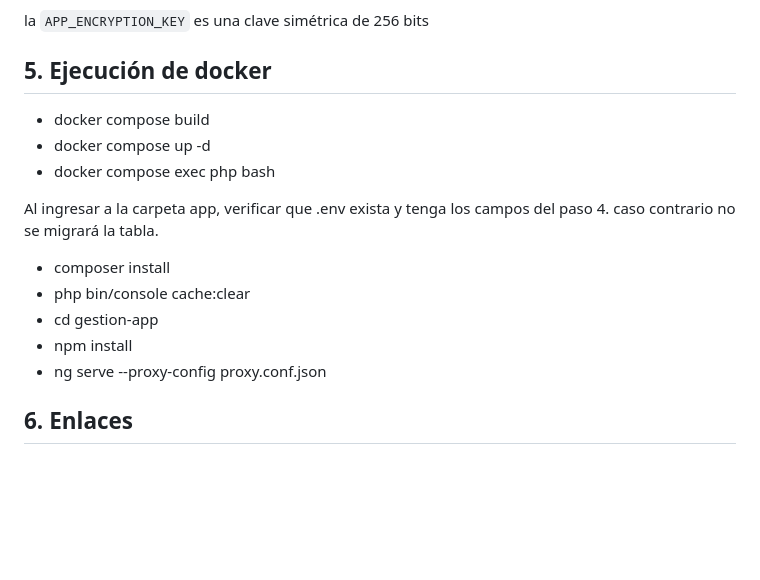
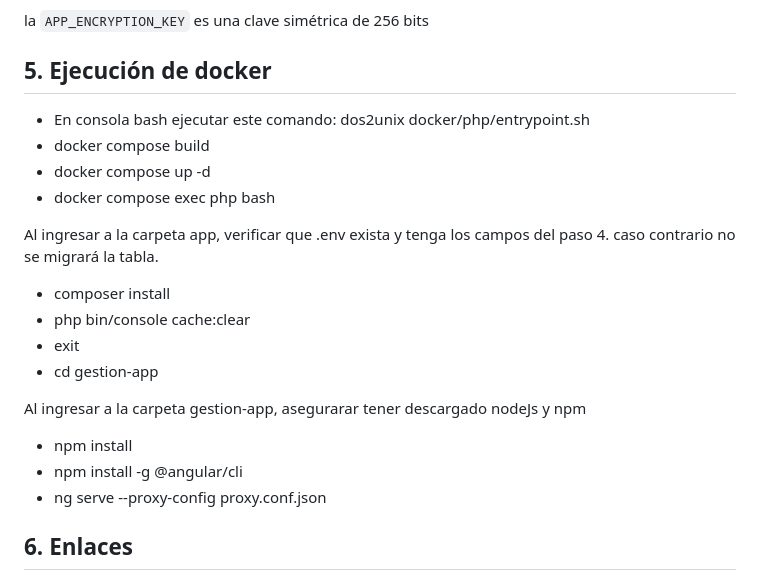
Before and after one commit to stevenrdz/GestionApp, a Markdown page: README.md, the part around the change. Drawn GitHub-style; blank space fills up the shorter version.

Commit message:
feat: Actualización de README.md

```diff
--- a/README.md
+++ b/README.md
@@ -99,6 +99,7 @@ la `APP_ENCRYPTION_KEY` es una clave simétrica de 256 bits
 
 ## 5. Ejecución de docker
 
+- En consola bash ejecutar este comando: dos2unix docker/php/entrypoint.sh
 - docker compose build
 - docker compose up -d
 - docker compose exec php bash
@@ -107,8 +108,13 @@ Al ingresar a la carpeta app, verificar que .env exista y tenga los campos del p
 
 - composer install
 - php bin/console cache:clear
+- exit
 - cd gestion-app
+
+Al ingresar a la carpeta gestion-app, asegurarar tener descargado nodeJs y npm
+
 - npm install
+- npm install -g @angular/cli
 - ng serve --proxy-config proxy.conf.json
 
 ## 6. Enlaces
```
